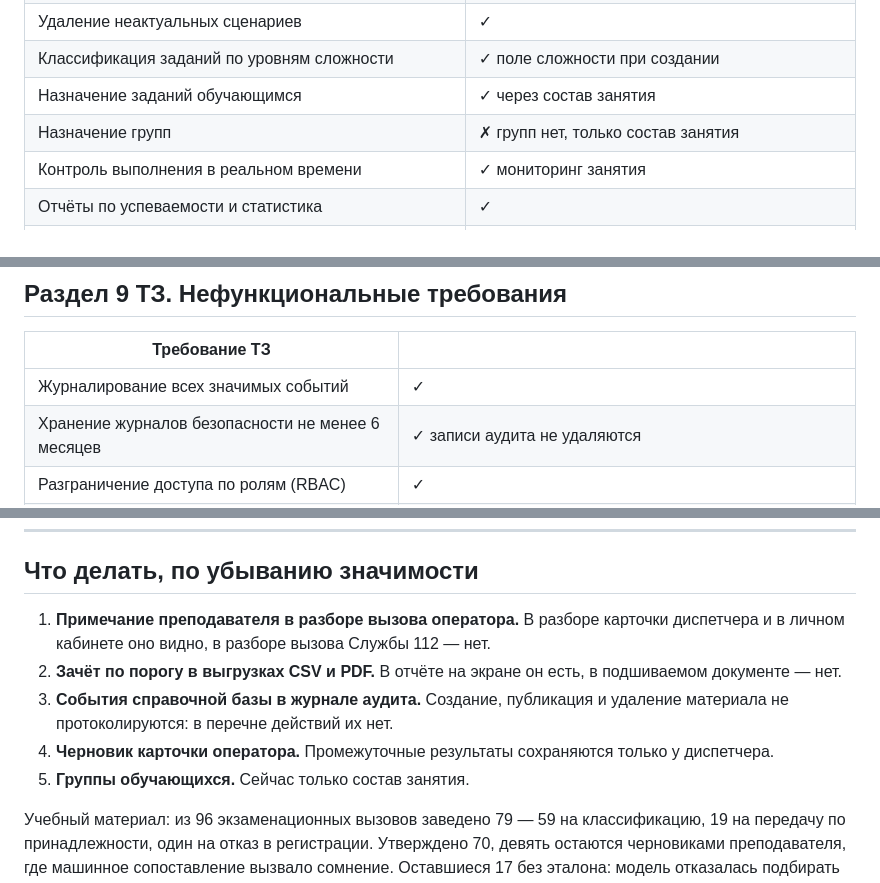
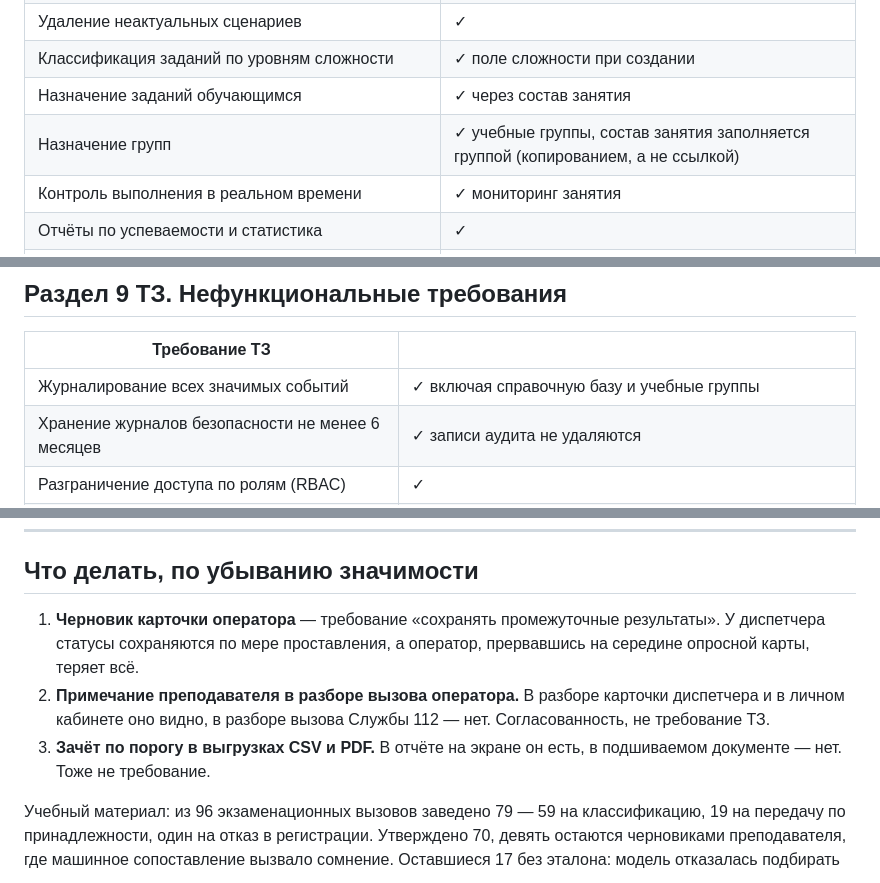
Before and after one commit to Obsidian-pb/gt_lct_hackaton, a Markdown page: docs/tz-coverage.md, 3 parts joined by grey strips. Drawn GitHub-style.

Commit message:
Сверка: закрыты группы и аудит справочной базы

```diff
--- a/docs/tz-coverage.md
+++ b/docs/tz-coverage.md
@@ -74,7 +74,7 @@
 | Удаление неактуальных сценариев | ✓ |
 | Классификация заданий по уровням сложности | ✓ поле сложности при создании |
 | Назначение заданий обучающимся | ✓ через состав занятия |
-| Назначение групп | ✗ групп нет, только состав занятия |
+| Назначение групп | ✓ учебные группы, состав занятия заполняется группой (копированием, а не ссылкой) |
 | Контроль выполнения в реальном времени | ✓ мониторинг занятия |
 | Отчёты по успеваемости и статистика | ✓ |
 | Аналитические рекомендации по типичным ошибкам группы | ✓ раздел «инсайты» в отчёте |
@@ -105,7 +105,7 @@
 
 | Требование ТЗ | |
 |---|---|
-| Журналирование всех значимых событий | ✓ |
+| Журналирование всех значимых событий | ✓ включая справочную базу и учебные группы |
 | Хранение журналов безопасности не менее 6 месяцев | ✓ записи аудита не удаляются |
 | Разграничение доступа по ролям (RBAC) | ✓ |
 | Шифрование передаваемых данных (TLS) | ✓ |
@@ -167,16 +167,14 @@
 
 ## Что делать, по убыванию значимости
 
-1. **Примечание преподавателя в разборе вызова оператора.** В разборе
+1. **Черновик карточки оператора** — требование «сохранять промежуточные
+   результаты». У диспетчера статусы сохраняются по мере проставления,
+   а оператор, прервавшись на середине опросной карты, теряет всё.
+2. **Примечание преподавателя в разборе вызова оператора.** В разборе
    карточки диспетчера и в личном кабинете оно видно, в разборе вызова
-   Службы 112 — нет.
-2. **Зачёт по порогу в выгрузках CSV и PDF.** В отчёте на экране он есть,
-   в подшиваемом документе — нет.
-3. **События справочной базы в журнале аудита.** Создание, публикация
-   и удаление материала не протоколируются: в перечне действий их нет.
-4. **Черновик карточки оператора.** Промежуточные результаты сохраняются
-   только у диспетчера.
-5. **Группы обучающихся.** Сейчас только состав занятия.
+   Службы 112 — нет. Согласованность, не требование ТЗ.
+3. **Зачёт по порогу в выгрузках CSV и PDF.** В отчёте на экране он есть,
+   в подшиваемом документе — нет. Тоже не требование.
 
 Учебный материал: из 96 экзаменационных вызовов заведено 79 — 59
 на классификацию, 19 на передачу по принадлежности, один на отказ
```
